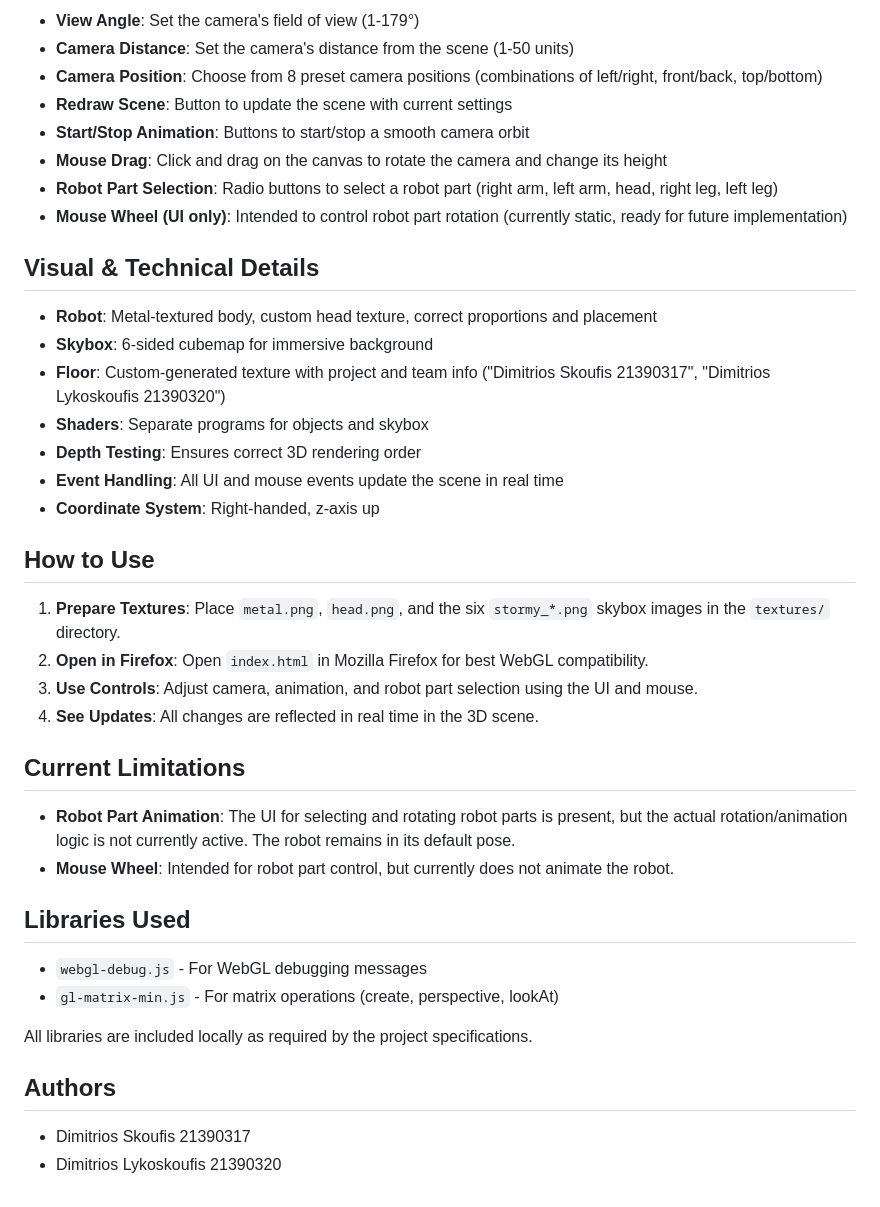
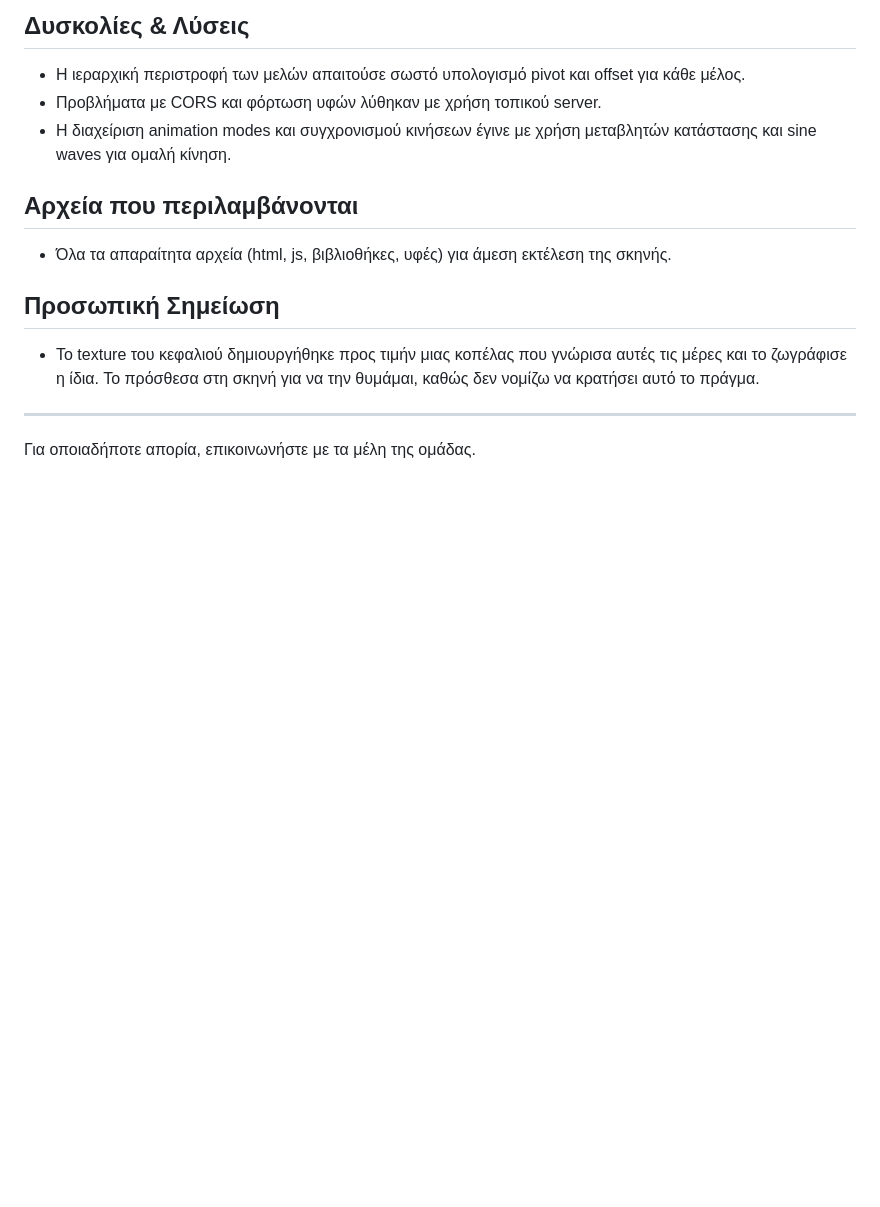
Before and after one commit to Greeksouvlaki/computer-graphics-assignment, a Markdown page: README.md, the part around the change printed below. Rendered like a GitHub page; blank space fills up the shorter version.

Commit message:
Readme Created

```diff
--- a/README.md
+++ b/README.md
@@ -28,43 +52,14 @@ This project implements an interactive 3D WebGL scene for a Computer Graphics co
 
-- **View Angle**: Set the camera's field of view (1-179°)
-- **Camera Distance**: Set the camera's distance from the scene (1-50 units)
-- **Camera Position**: Choose from 8 preset camera positions (combinations of left/right, front/back, top/bottom)
-- **Redraw Scene**: Button to update the scene with current settings
-- **Start/Stop Animation**: Buttons to start/stop a smooth camera orbit
-- **Mouse Drag**: Click and drag on the canvas to rotate the camera and change its height
-- **Robot Part Selection**: Radio buttons to select a robot part (right arm, left arm, head, right leg, left leg)
-- **Mouse Wheel (UI only)**: Intended to control robot part rotation (currently static, ready for future implementation)
+## Δυσκολίες & Λύσεις
+- Η ιεραρχική περιστροφή των μελών απαιτούσε σωστό υπολογισμό pivot και offset για κάθε μέλος.
+- Προβλήματα με CORS και φόρτωση υφών λύθηκαν με χρήση τοπικού server.
+- Η διαχείριση animation modes και συγχρονισμού κινήσεων έγινε με χρήση μεταβλητών κατάστασης και sine waves για ομαλή κίνηση.
 
-## Visual & Technical Details
+## Αρχεία που περιλαμβάνονται
+- Όλα τα απαραίτητα αρχεία (html, js, βιβλιοθήκες, υφές) για άμεση εκτέλεση της σκηνής.
 
-- **Robot**: Metal-textured body, custom head texture, correct proportions and placement
-- **Skybox**: 6-sided cubemap for immersive background
-- **Floor**: Custom-generated texture with project and team info ("Dimitrios Skoufis 21390317", "Dimitrios Lykoskoufis 21390320")
-- **Shaders**: Separate programs for objects and skybox
-- **Depth Testing**: Ensures correct 3D rendering order
-- **Event Handling**: All UI and mouse events update the scene in real time
-- **Coordinate System**: Right-handed, z-axis up
+## Προσωπική Σημείωση
+- Το texture του κεφαλιού δημιουργήθηκε προς τιμήν μιας κοπέλας που γνώρισα αυτές τις μέρες και το ζωγράφισε η ίδια. Το πρόσθεσα στη σκηνή για να την θυμάμαι, καθώς δεν νομίζω να κρατήσει αυτό το πράγμα.
 
-## How to Use
-
-1. **Prepare Textures**: Place `metal.png`, `head.png`, and the six `stormy_*.png` skybox images in the `textures/` directory.
-2. **Open in Firefox**: Open `index.html` in Mozilla Firefox for best WebGL compatibility.
-3. **Use Controls**: Adjust camera, animation, and robot part selection using the UI and mouse.
-4. **See Updates**: All changes are reflected in real time in the 3D scene.
-
-## Current Limitations
-
-- **Robot Part Animation**: The UI for selecting and rotating robot parts is present, but the actual rotation/animation logic is not currently active. The robot remains in its default pose.
-- **Mouse Wheel**: Intended for robot part control, but currently does not animate the robot.
-
-## Libraries Used
-
-- `webgl-debug.js` - For WebGL debugging messages
-- `gl-matrix-min.js` - For matrix operations (create, perspective, lookAt)
-
-All libraries are included locally as required by the project specifications.
-
-## Authors
-
-- Dimitrios Skoufis 21390317
-- Dimitrios Lykoskoufis 21390320
+---
+Για οποιαδήποτε απορία, επικοινωνήστε με τα μέλη της ομάδας.
```
Also changed, not shown: other parts of README.md (+45 -21 lines).
